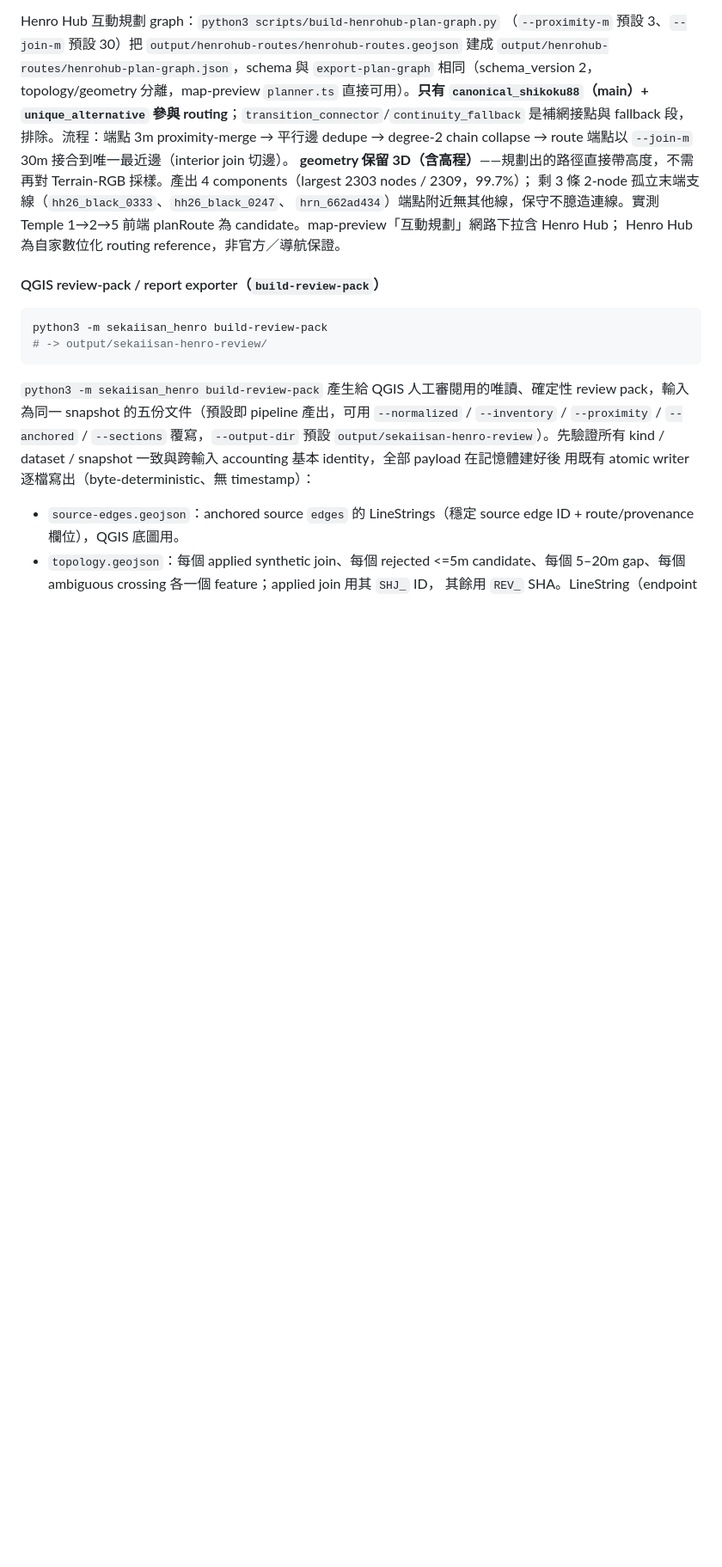
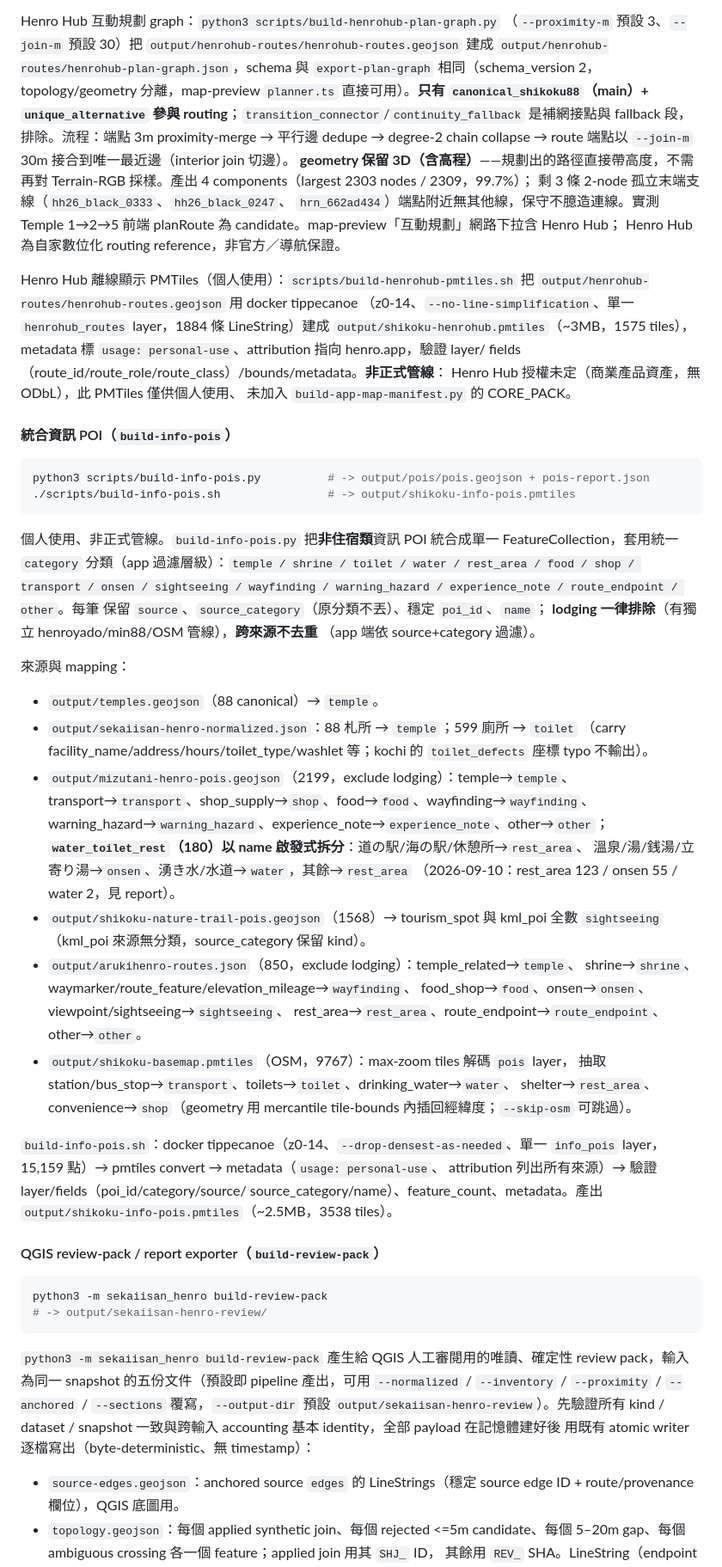
Before and after one commit to Swind/ohenro-map-data, a Markdown page: AGENTS.md, the part around one of its changes. Shown at 86% size. Drawn GitHub-style; blank space fills up the shorter version.

````diff
--- a/AGENTS.md
+++ b/AGENTS.md
@@ -248,6 +256,58 @@ Terrain-RGB 採樣。產出 4 components（largest 2303 nodes / 2309，99.7%）
 `hrn_662ad434`）端點附近無其他線，保守不臆造連線。實測 Temple 1→2→5
 前端 planRoute 為 candidate。map-preview「互動規劃」網路下拉含 Henro Hub；
 Henro Hub 為自家數位化 routing reference，非官方／導航保證。
+
+Henro Hub 離線顯示 PMTiles（個人使用）：`scripts/build-henrohub-pmtiles.sh`
+把 `output/henrohub-routes/henrohub-routes.geojson` 用 docker tippecanoe
+（z0-14、`--no-line-simplification`、單一 `henrohub_routes` layer，1884 條
+LineString）建成 `output/shikoku-henrohub.pmtiles`（~3MB，1575 tiles），
+metadata 標 `usage: personal-use`、attribution 指向 henro.app，驗證 layer/
+fields（route_id/route_role/route_class）/bounds/metadata。**非正式管線**：
+Henro Hub 授權未定（商業產品資產，無 ODbL），此 PMTiles 僅供個人使用、
+未加入 `build-app-map-manifest.py` 的 CORE_PACK。
+
+#### 統合資訊 POI（`build-info-pois`）
+
+```bash
+python3 scripts/build-info-pois.py          # -> output/pois/pois.geojson + pois-report.json
+./scripts/build-info-pois.sh                # -> output/shikoku-info-pois.pmtiles
+```
+
+個人使用、非正式管線。`build-info-pois.py` 把**非住宿類**資訊 POI 統合成單一
+FeatureCollection，套用統一 `category` 分類（app 過濾層級）：`temple / shrine /
+toilet / water / rest_area / food / shop / transport / onsen / sightseeing /
+wayfinding / warning_hazard / experience_note / route_endpoint / other`。每筆
+保留 `source`、`source_category`（原分類不丟）、穩定 `poi_id`、`name`；
+**lodging 一律排除**（有獨立 henroyado/min88/OSM 管線），**跨來源不去重**
+（app 端依 source+category 過濾）。
+
+來源與 mapping：
+- `output/temples.geojson`（88 canonical）→ `temple`。
+- `output/sekaiisan-henro-normalized.json`：88 札所 → `temple`；599 廁所 → `toilet`
+  （carry facility_name/address/hours/toilet_type/washlet 等；kochi 的
+  `toilet_defects` 座標 typo 不輸出）。
+- `output/mizutani-henro-pois.geojson`（2199，exclude lodging）：temple→`temple`、
+  transport→`transport`、shop_supply→`shop`、food→`food`、wayfinding→`wayfinding`、
+  warning_hazard→`warning_hazard`、experience_note→`experience_note`、other→`other`；
+  **`water_toilet_rest`（180）以 name 啟發式拆分**：道の駅/海の駅/休憩所→`rest_area`、
+  溫泉/湯/銭湯/立寄り湯→`onsen`、湧き水/水道→`water`，其餘→`rest_area`
+  （2026-09-10：rest_area 123 / onsen 55 / water 2，見 report）。
+- `output/shikoku-nature-trail-pois.geojson`（1568）→ tourism_spot 與 kml_poi 全數
+  `sightseeing`（kml_poi 來源無分類，source_category 保留 kind）。
+- `output/arukihenro-routes.json`（850，exclude lodging）：temple_related→`temple`、
+  shrine→`shrine`、waymarker/route_feature/elevation_mileage→`wayfinding`、
+  food_shop→`food`、onsen→`onsen`、viewpoint/sightseeing→`sightseeing`、
+  rest_area→`rest_area`、route_endpoint→`route_endpoint`、other→`other`。
+- `output/shikoku-basemap.pmtiles`（OSM，9767）：max-zoom tiles 解碼 `pois` layer，
+  抽取 station/bus_stop→`transport`、toilets→`toilet`、drinking_water→`water`、
+  shelter→`rest_area`、convenience→`shop`（geometry 用 mercantile tile-bounds
+  內插回經緯度；`--skip-osm` 可跳過）。
+
+`build-info-pois.sh`：docker tippecanoe（z0-14、`--drop-densest-as-needed`、單一
+`info_pois` layer，15,159 點）→ pmtiles convert → metadata（`usage: personal-use`、
+attribution 列出所有來源）→ 驗證 layer/fields（poi_id/category/source/
+source_category/name）、feature_count、metadata。產出
+`output/shikoku-info-pois.pmtiles`（~2.5MB，3538 tiles）。
 
 #### QGIS review-pack / report exporter（`build-review-pack`）
 
````
Also changed, not shown: other parts of AGENTS.md (+10 -2 lines), docs/data_catalog.md (added, +212 -0 lines).
